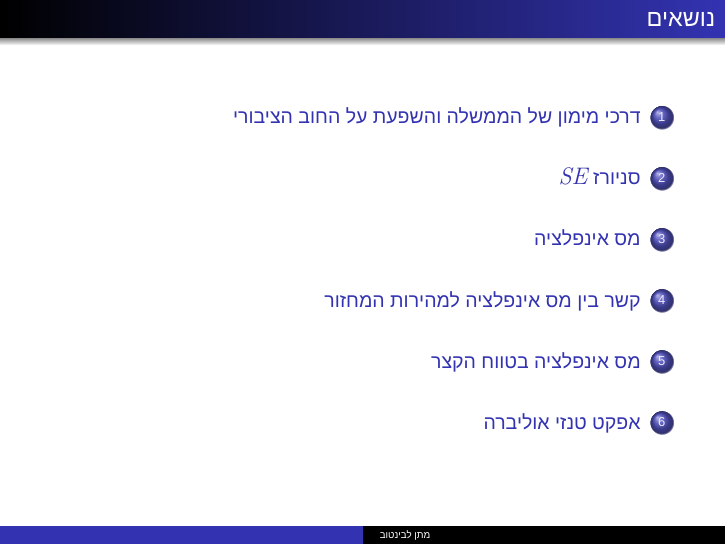
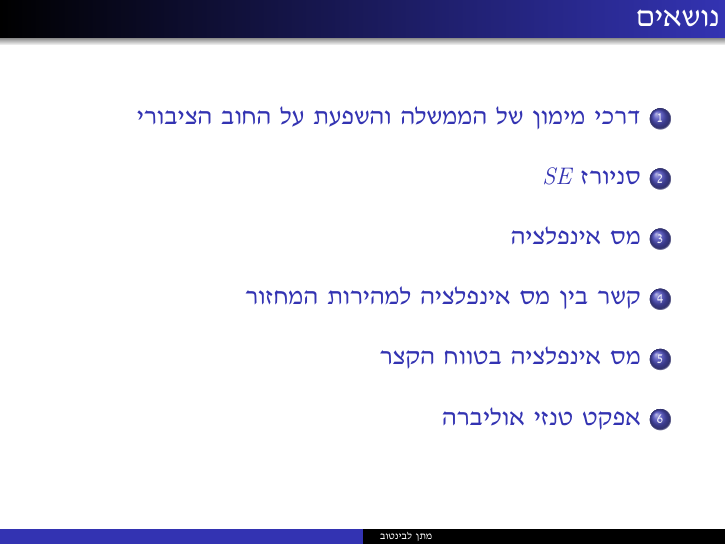
Before and after one commit to Matan-levintov/Plots-and-code-for-TA, LaTeX slides (Macro 2/Inflation Tax/inflation_tax.tex): page 2 of 10. Compiled offline with XeLaTeX; a missing font is replaced by an installed copy or a similar font.

Commit message:
fix: Update Hebrew font in LaTeX document to 'David CLM' for improved compatibility

```diff
--- a/Macro 2/Inflation Tax/inflation_tax.tex
+++ b/Macro 2/Inflation Tax/inflation_tax.tex
@@ -1,5 +1,5 @@
 % !TEX program = xelatex
-\documentclass[usenames,dvipsnames]{beamer}
+\documentclass[10pt,usenames,dvipsnames]{beamer}
 \usefonttheme{serif}
 \usefonttheme{structuresmallcapsserif}
 \usetheme{Warsaw}
@@ -23,7 +23,7 @@
 \defaultfontfeatures{Mapping=tex-text, Scale=MatchLowercase}
 \setdefaultlanguage{hebrew}
 \setotherlanguage{english}
-\newfontfamily\hebrewfont[Script=Hebrew]{Arial}
+\newfontfamily\hebrewfont[Script=Hebrew]{David CLM}
 % Use \begin{hebrew} block of text \end{hebrew} for paragraphs.
 % Use \texthebrew{ } and \textenglish{ } for short texts.
 % ============================================================ %
```
Also changed, not shown: Macro 2/Inflation Tax/inflation_tax.pdf.
